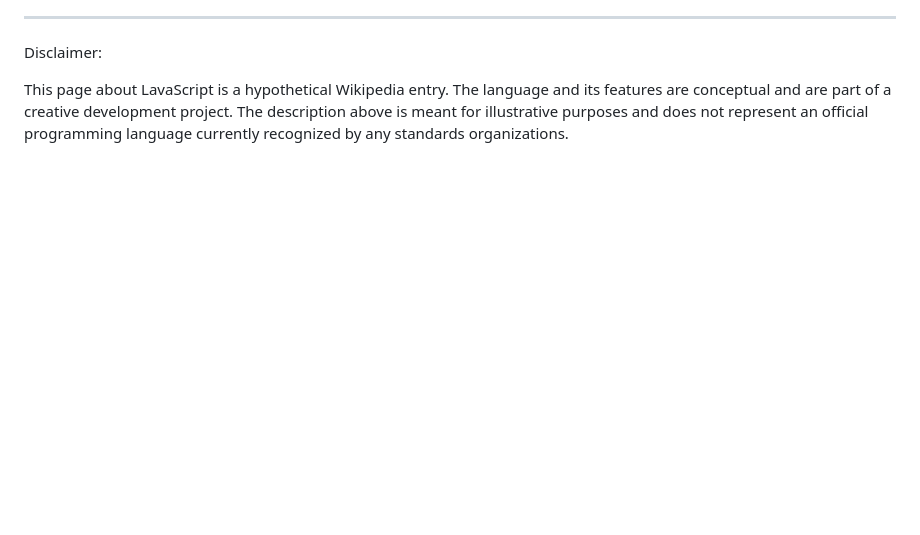
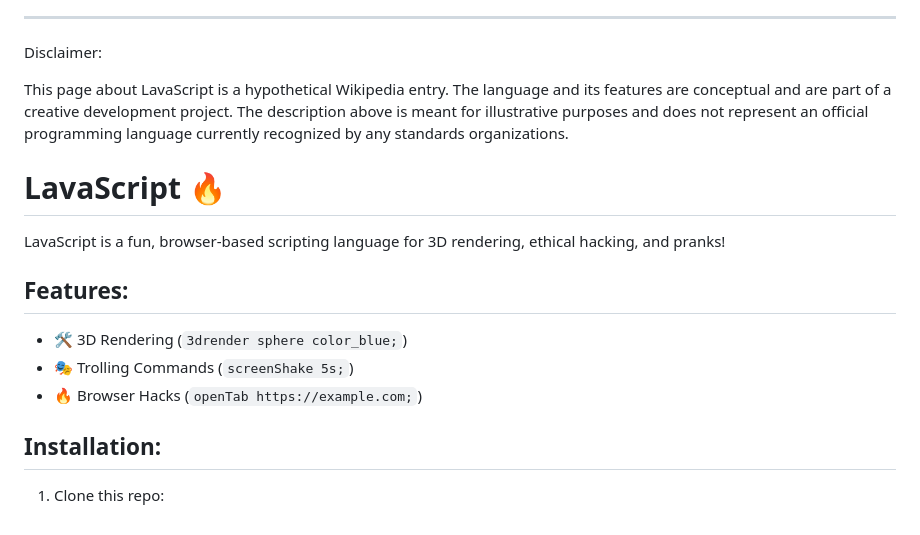
Before and after one commit to Readyornot69/Lavascript, a Markdown page: README.md, the part around the change. GitHub-like rendering; blank space fills up the shorter version.

```diff
--- a/README.md
+++ b/README.md
@@ -50,3 +50,14 @@ While still a relatively new language, LavaScript represents an exciting develop
 Disclaimer:
 
 This page about LavaScript is a hypothetical Wikipedia entry. The language and its features are conceptual and are part of a creative development project. The description above is meant for illustrative purposes and does not represent an official programming language currently recognized by any standards organizations.
+# LavaScript 🔥
+
+LavaScript is a fun, browser-based scripting language for 3D rendering, ethical hacking, and pranks!
+
+## Features:
+- 🛠️ 3D Rendering (`3drender sphere color_blue;`)
+- 🎭 Trolling Commands (`screenShake 5s;`)
+- 🔥 Browser Hacks (`openTab https://example.com;`)
+
+## Installation:
+1. Clone this repo:
```
